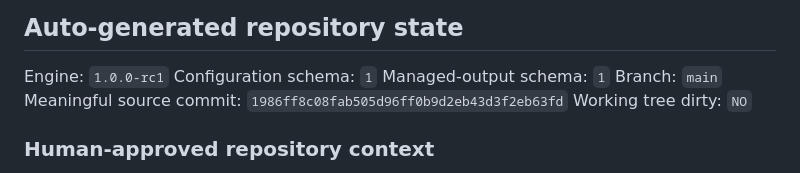
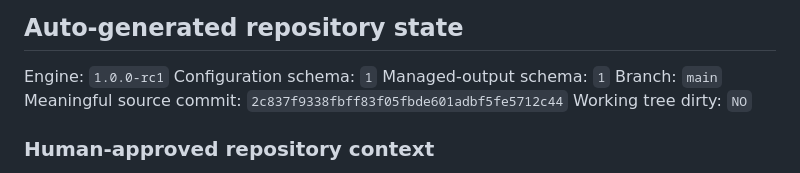
Before and after one commit to SYMBEYOND/symbeyond_website, a Markdown page: REPO_BOOT.md, the part around the change. Rendered like a GitHub page.

Commit message:
docs: auto-update REPO_BOOT

```diff
--- a/REPO_BOOT.md
+++ b/REPO_BOOT.md
@@ -156,7 +156,7 @@ Engine: `1.0.0-rc1`
 Configuration schema: `1`
 Managed-output schema: `1`
 Branch: `main`
-Meaningful source commit: `1986ff8c08fab505d96ff0b9d2eb43d3f2eb63fd`
+Meaningful source commit: `2c837f9338fbff83f05fbde601adbf5fe5712c44`
 Working tree dirty: `NO`
 
 ### Human-approved repository context
```
